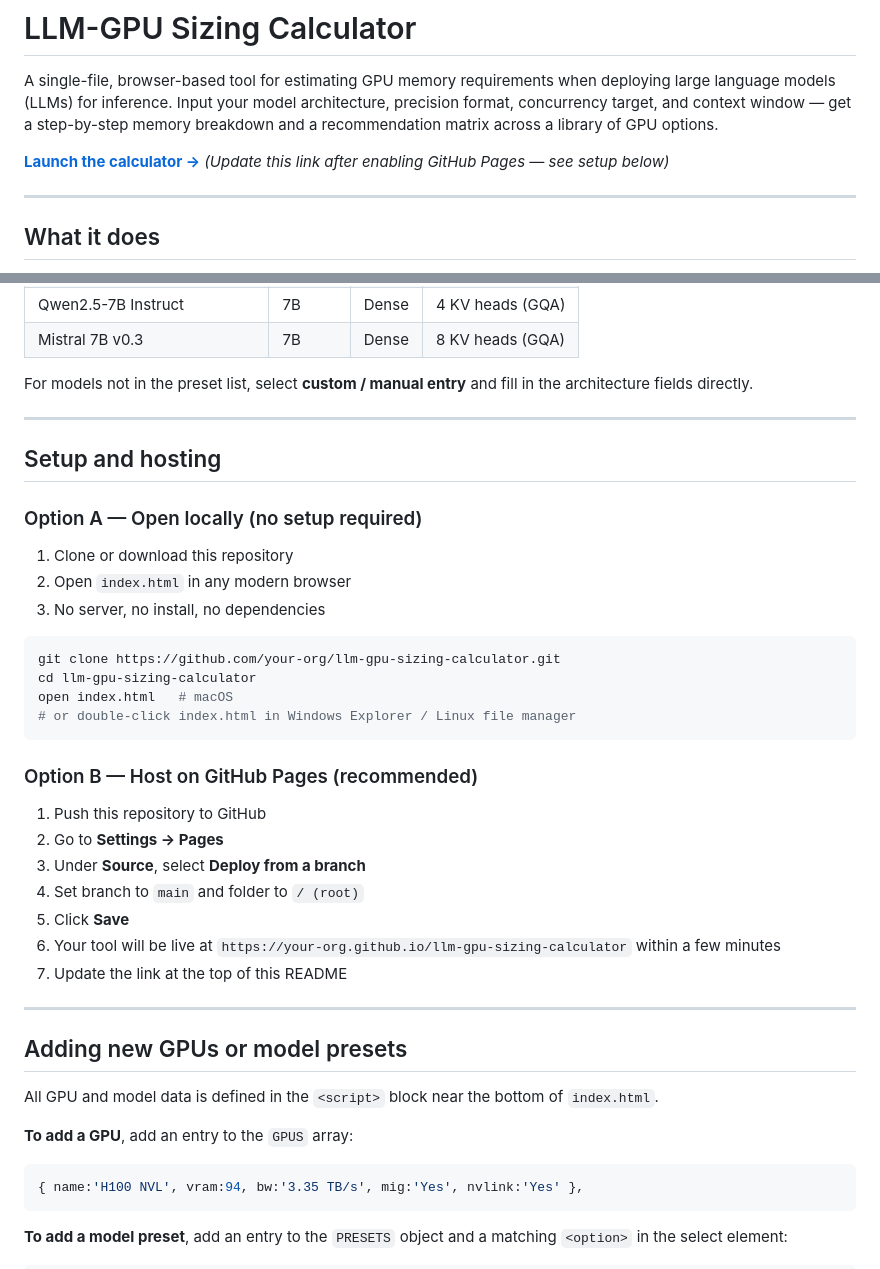
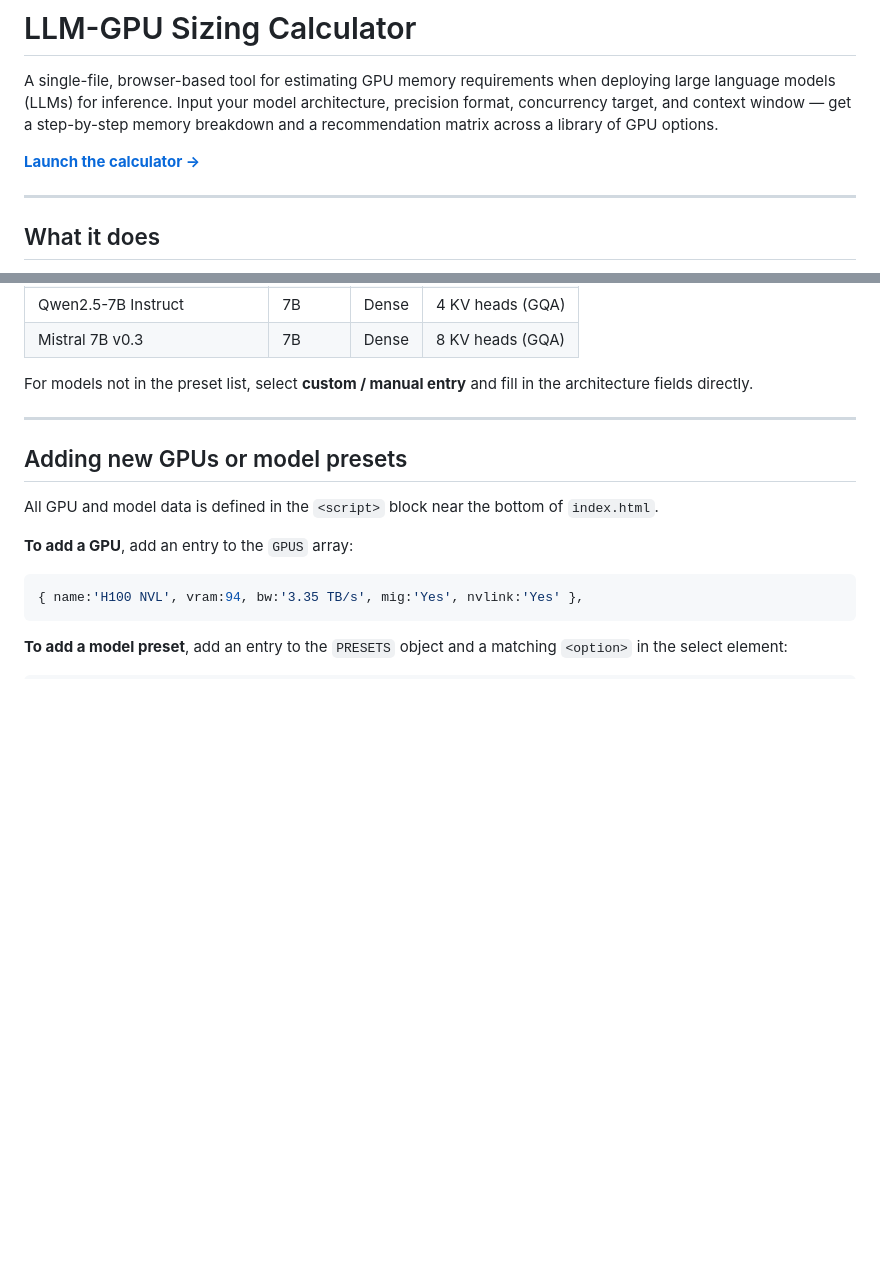
Before and after one commit to ahsansubzwari1/llm-gpu-sizing-calculator, a Markdown page: README.md, 2 parts joined by grey strips. Rendered like a GitHub page; blank space fills up the shorter version.

````diff
--- a/README.md
+++ b/README.md
@@ -3,7 +3,7 @@
 A single-file, browser-based tool for estimating GPU memory requirements when deploying large language models (LLMs) for inference. Input your model architecture, precision format, concurrency target, and context window — get a step-by-step memory breakdown and a recommendation matrix across a library of GPU options.
 
 **<a href="https://ahsansubzwari1.github.io/llm-gpu-sizing-calculator" target="_blank">Launch the calculator →</a>**
-*(Update this link after enabling GitHub Pages — see setup below)*
+
 
 ---
 
@@ -96,33 +96,6 @@ For models not in the preset list, select **custom / manual entry** and fill in
 
 ---
 
-## Setup and hosting
-
-### Option A — Open locally (no setup required)
-
-1. Clone or download this repository
-2. Open `index.html` in any modern browser
-3. No server, no install, no dependencies
-
-```bash
-git clone https://github.com/your-org/llm-gpu-sizing-calculator.git
-cd llm-gpu-sizing-calculator
-open index.html   # macOS
-# or double-click index.html in Windows Explorer / Linux file manager
-```
-
-### Option B — Host on GitHub Pages (recommended)
-
-1. Push this repository to GitHub
-2. Go to **Settings → Pages**
-3. Under **Source**, select **Deploy from a branch**
-4. Set branch to `main` and folder to `/ (root)`
-5. Click **Save**
-6. Your tool will be live at `https://your-org.github.io/llm-gpu-sizing-calculator` within a few minutes
-7. Update the link at the top of this README
-
----
-
 ## Adding new GPUs or model presets
 
 All GPU and model data is defined in the `<script>` block near the bottom of `index.html`.
````
